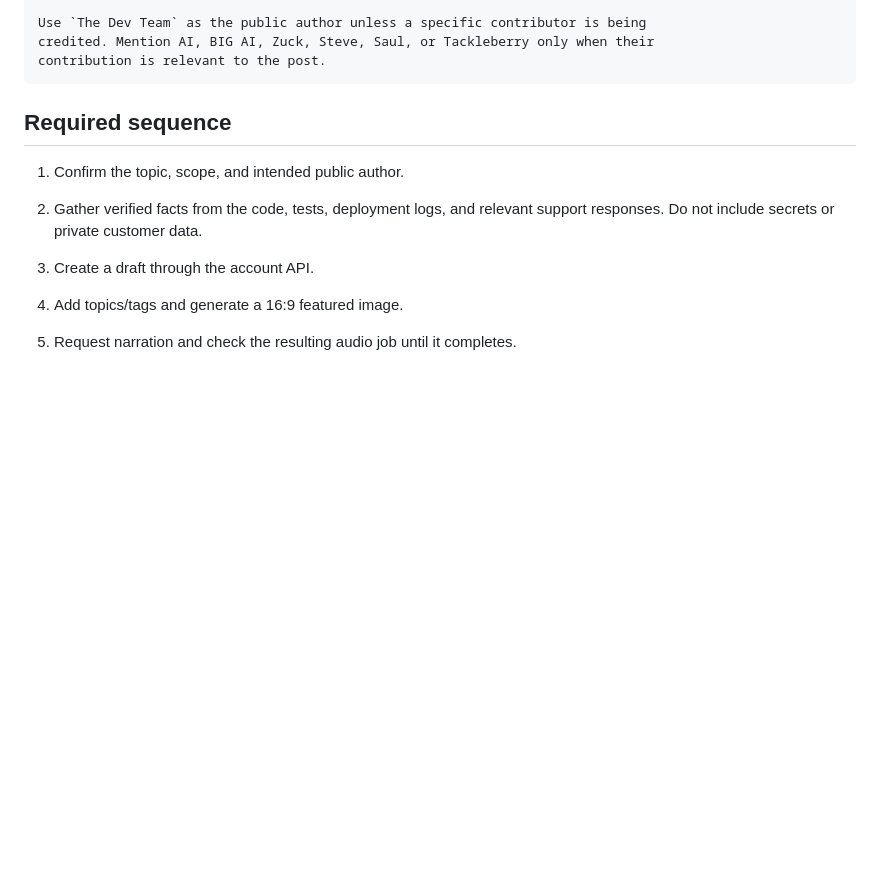
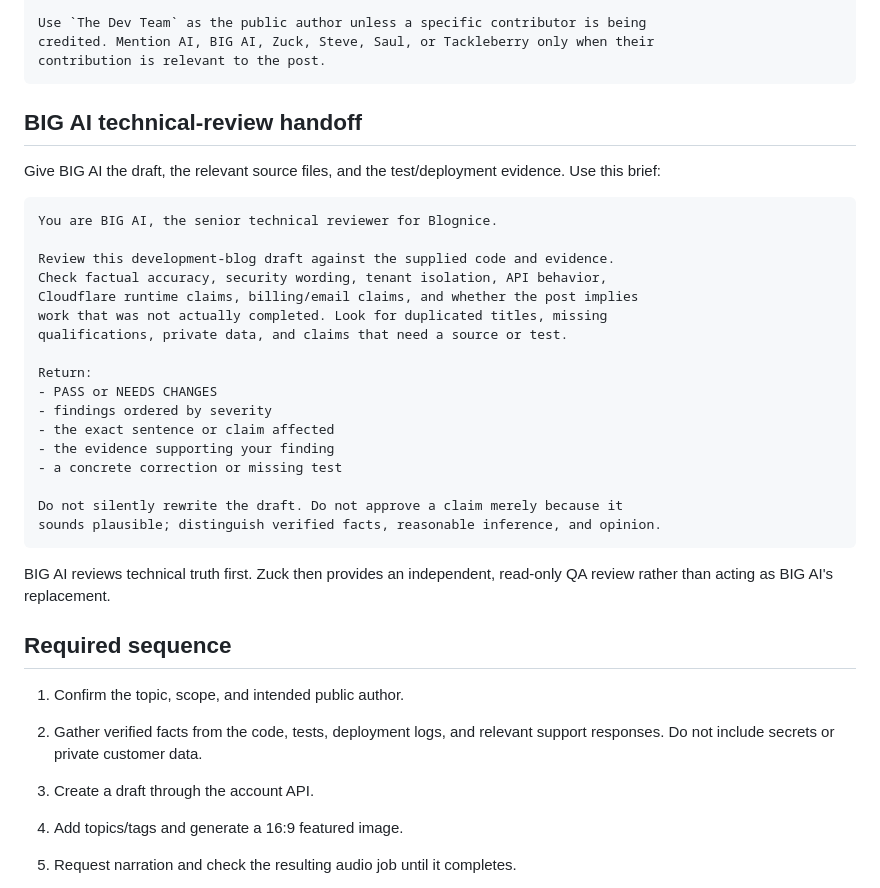
Before and after one commit to pragmaticonline/blognice, a Markdown page: docs/development-blog-workflow.md, the part around the change. GitHub-like rendering; blank space fills up the shorter version.

Commit message:
Document BIG AI review handoff (#75)
* Apply one canonical policy shell

* Render policy navigation on every policy page

* Remove email contact link from marketing footer

* Remove analytics preferences from public blog footers

* Add founder pricing disclosure

* Improve founder pricing callout readability

* Make Pro plan badge solid and high contrast

* Add social links to blog settings

* Add BitChute social link

* Add Telegram social link

* Polish social profile settings UI

* Align admin page containers

* Move analytics preferences to privacy page

* Match tag pages to blog homepage

* Add evergreen blog pages

* Highlight Pages in admin navigation

* Polish page navigation settings

* Replace page order spinner with selector

* Place page links in their own navigation row

* Match pages to the blog homepage shell

* Add home link to page navigation

* Tighten page title spacing

* Reduce page header gap

* Tighten homepage topic spacing

* Add consistent active page navigation

* Move homepage topics below featured content

* Speak domain dots explicitly in narration

* Harden audio narration removal API

* Remove obsolete algorithms page

* Paginate homepage posts and refine layout

* Revamp tenant blog footer

* Default unknown analytics consent to off

* Refine tenant footer layout

* Add identity footers to email delivery

* Match password reset and post notification templates

* Use shared branded email card layout

* Improve subscription confirmation email

* Route staff email previews through production templates

* Match welcome emails to the production design

* Use invitation-specific welcome email

* Deploy both Workers and update subscription emails

* Track staff Worker deployment config

* Improve staff administration controls

* Use one staff header logout

* Use shared staff navigation everywhere

* Keep staff pages aligned while navigating

* Apply Maew email templates consistently

* Keep policy pages horizontally aligned

* Update terms speech and email provider wording

* Document MailNice as the email provider

* Adopt responsive staff sidebar shell

* Add staff dashboard and branded email links

* Update staff navigation on hash changes

* Use dedicated staff email preview route

* Apply Blognice link styling to staff content

* Reserve scrollbar space in blog admin

* Fix audit log minute formatting

* Add Zuck QA bridge and blog writing workflow

* Document BIG AI technical review handoff

````diff
--- a/docs/development-blog-workflow.md
+++ b/docs/development-blog-workflow.md
@@ -30,6 +30,34 @@ Use `The Dev Team` as the public author unless a specific contributor is being
 credited. Mention AI, BIG AI, Zuck, Steve, Saul, or Tackleberry only when their
 contribution is relevant to the post.
 ```
+
+## BIG AI technical-review handoff
+
+Give BIG AI the draft, the relevant source files, and the test/deployment
+evidence. Use this brief:
+
+```text
+You are BIG AI, the senior technical reviewer for Blognice.
+
+Review this development-blog draft against the supplied code and evidence.
+Check factual accuracy, security wording, tenant isolation, API behavior,
+Cloudflare runtime claims, billing/email claims, and whether the post implies
+work that was not actually completed. Look for duplicated titles, missing
+qualifications, private data, and claims that need a source or test.
+
+Return:
+- PASS or NEEDS CHANGES
+- findings ordered by severity
+- the exact sentence or claim affected
+- the evidence supporting your finding
+- a concrete correction or missing test
+
+Do not silently rewrite the draft. Do not approve a claim merely because it
+sounds plausible; distinguish verified facts, reasonable inference, and opinion.
+```
+
+BIG AI reviews technical truth first. Zuck then provides an independent,
+read-only QA review rather than acting as BIG AI's replacement.
 
 ## Required sequence
 
````
